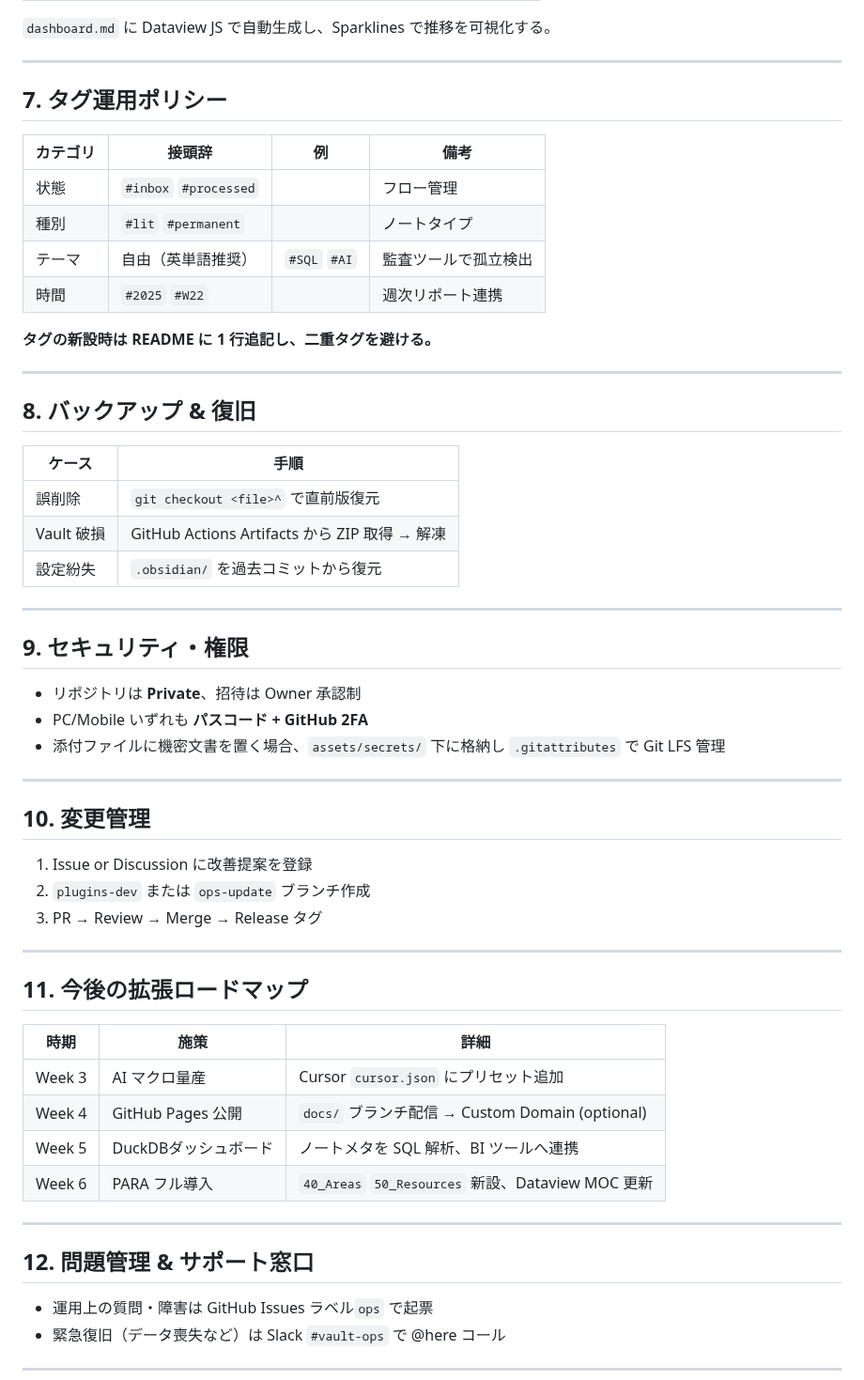
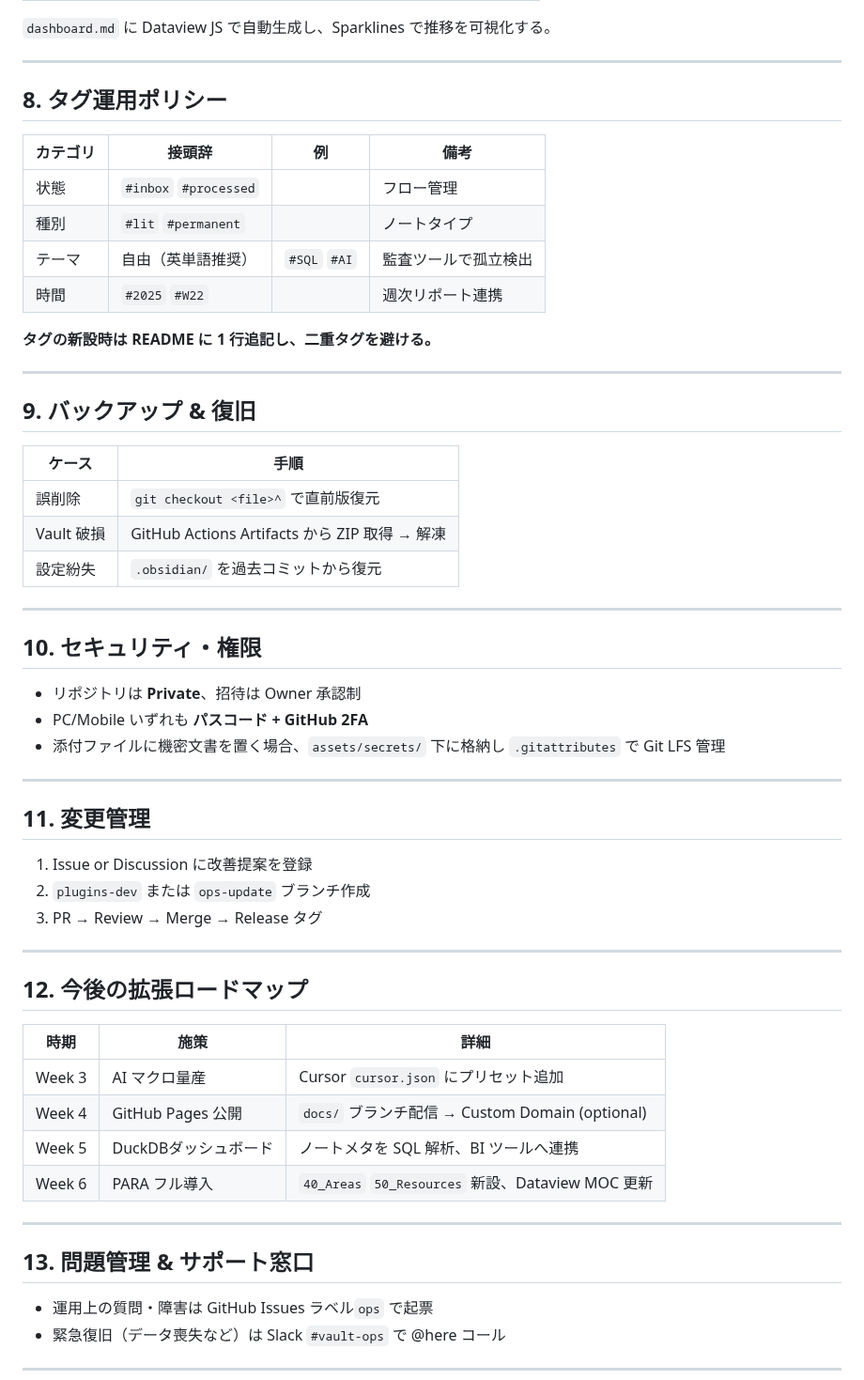
Before and after one commit to wngc224/personal, a Markdown page: docs/ops_manual.md, the part around one of its changes. Shown at 94% size. GitHub-like rendering.

```diff
--- a/docs/ops_manual.md
+++ b/docs/ops_manual.md
@@ -368,7 +459,7 @@ knowledge-vault/assets/confidential/
 
 ---
 
-## 7. タグ運用ポリシー
+## 8. タグ運用ポリシー
 
 | カテゴリ | 接頭辞                   | 例            | 備考         |
 | ---- | --------------------- | ------------ | ---------- |
@@ -381,7 +472,7 @@ knowledge-vault/assets/confidential/
 
 ---
 
-## 8. バックアップ & 復旧
+## 9. バックアップ & 復旧
 
 | ケース      | 手順                                      |
 | -------- | --------------------------------------- |
@@ -391,7 +482,7 @@ knowledge-vault/assets/confidential/
 
 ---
 
-## 9. セキュリティ・権限
+## 10. セキュリティ・権限
 
 * リポジトリは **Private**、招待は Owner 承認制
 * PC/Mobile いずれも **パスコード + GitHub 2FA**
@@ -399,7 +490,7 @@ knowledge-vault/assets/confidential/
 
 ---
 
-## 10. 変更管理
+## 11. 変更管理
 
 1. Issue or Discussion に改善提案を登録
 2. `plugins-dev` または `ops-update` ブランチ作成
@@ -407,7 +498,7 @@ knowledge-vault/assets/confidential/
 
 ---
 
-## 11. 今後の拡張ロードマップ
+## 12. 今後の拡張ロードマップ
 
 | 時期     | 施策              | 詳細                                           |
 | ------ | --------------- | -------------------------------------------- |
@@ -418,7 +509,7 @@ knowledge-vault/assets/confidential/
 
 ---
 
-## 12. 問題管理 & サポート窓口
+## 13. 問題管理 & サポート窓口
 
 * 運用上の質問・障害は GitHub Issues ラベル`ops` で起票
 * 緊急復旧（データ喪失など）は Slack `#vault-ops` で @here コール
```
Also changed, not shown: other parts of docs/ops_manual.md (+96 -5 lines).
